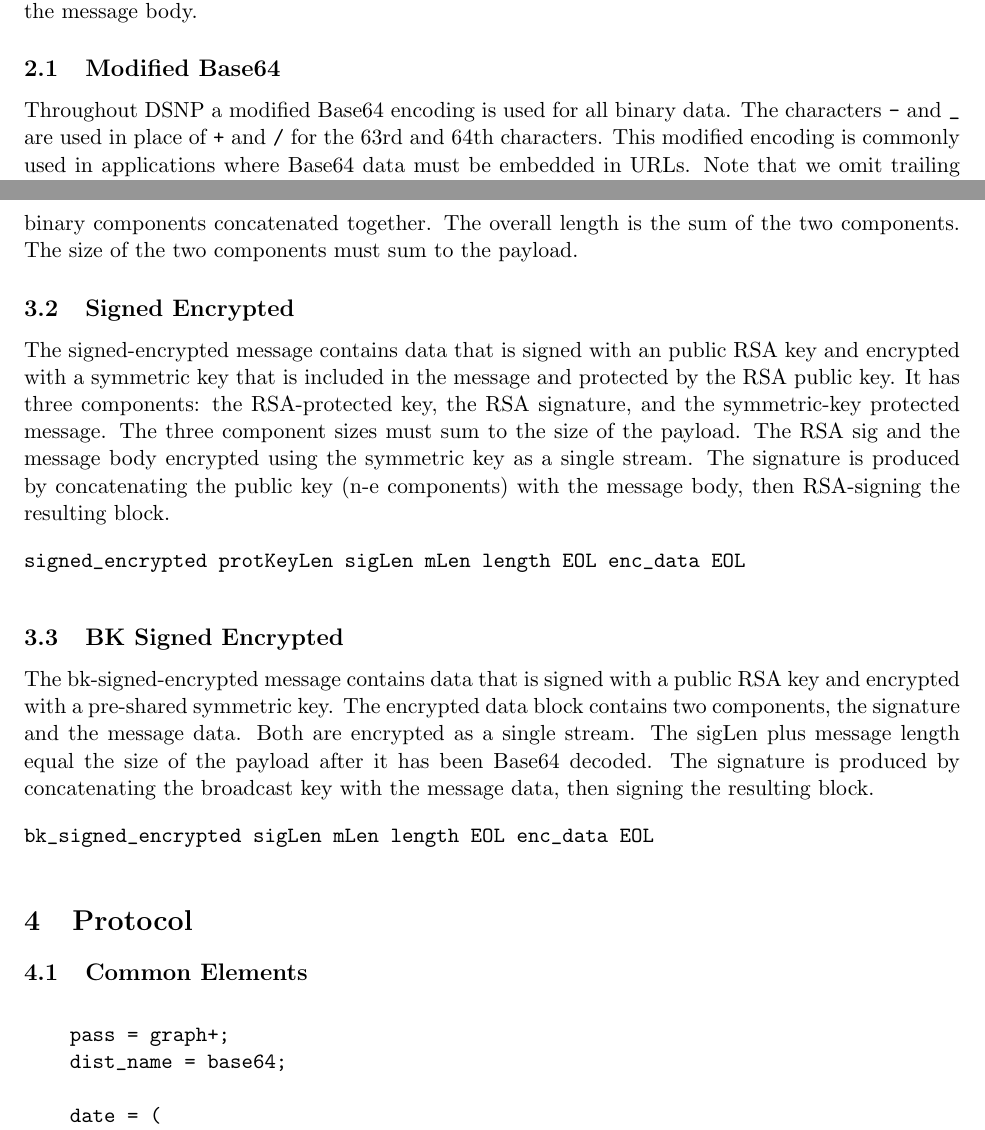
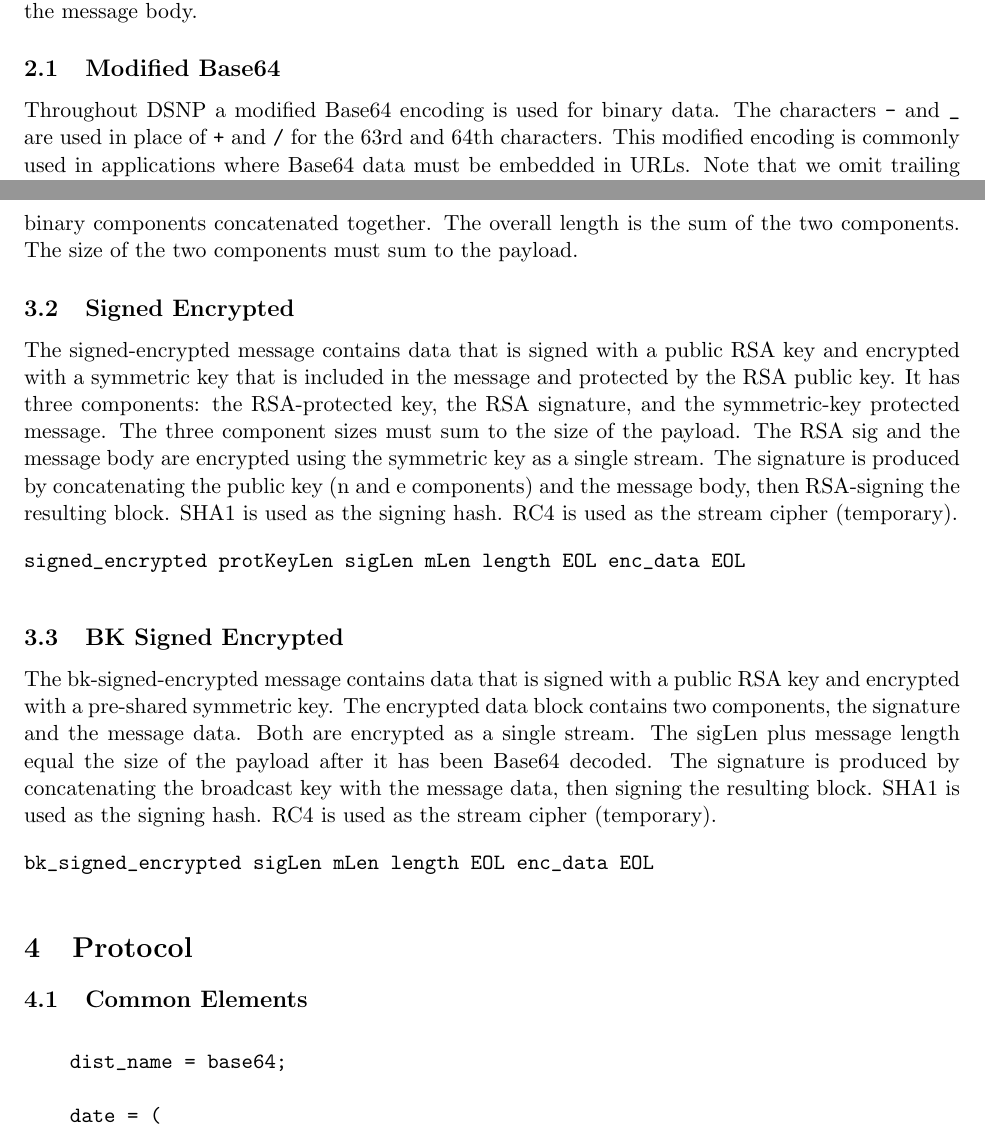
Before and after one commit to DSNP/DSNP, a LaTeX document (dsnp-spec.tex): two parts of pages 5 and 6 of 15, joined at a grey line, cut so that both start at the same text. Compiled offline with pdfLaTeX.

Commit message:
Minor improvements to the encryption packets description.

```diff
--- a/dsnp-spec.tex
+++ b/dsnp-spec.tex
@@ -247,7 +247,7 @@ body.
 
 \subsection{Modified Base64}
 
-Throughout DSNP a modified Base64 encoding is used for all binary data. The
+Throughout DSNP a modified Base64 encoding is used for binary data. The
 characters \verb|-| and \verb|_| are used in place of \verb|+| and \verb|/| for
 the 63rd and 64th characters. This modified encoding is commonly used in
 applications where Base64 data must be embedded in URLs. Note that we omit
@@ -309,14 +309,15 @@ size of the two components must sum to the payload.
 
 \subsection{Signed Encrypted}
 
-The signed-encrypted message contains data that is signed with an public RSA
-key and encrypted with a symmetric key that is included in the message and
+The signed-encrypted message contains data that is signed with a public RSA key
+and encrypted with a symmetric key that is included in the message and
 protected by the RSA public key. It has three components: the RSA-protected
 key, the RSA signature, and the symmetric-key protected message. The three
 component sizes must sum to the size of the payload. The RSA sig and the
-message body encrypted using the symmetric key as a single stream. The
-signature is produced by concatenating the public key (n-e components) with the
-message body, then RSA-signing the resulting block.
+message body are encrypted using the symmetric key as a single stream. The
+signature is produced by concatenating the public key (n and e components) and
+the message body, then RSA-signing the resulting block. SHA1 is used as the
+signing hash. RC4 is used as the stream cipher (temporary).
 
 \vspace{10pt}
 \begin{verbatim}
@@ -332,7 +333,8 @@ contains two components, the signature and the message data. Both are encrypted
 as a single stream. The sigLen plus message length equal the size of the
 payload after it has been Base64 decoded. The signature is produced by
 concatenating the broadcast key with the message data, then signing the
-resulting block.
+resulting block. SHA1 is used as the signing hash. RC4 is used as the stream
+cipher (temporary).
 
 \vspace{10pt}
 \begin{verbatim}
@@ -346,7 +348,6 @@ bk_signed_encrypted sigLen mLen length EOL enc_data EOL
 
 \vspace{10pt}
 \begin{verbatim}
-    pass = graph+;
     dist_name = base64;
 
     date = (
```
